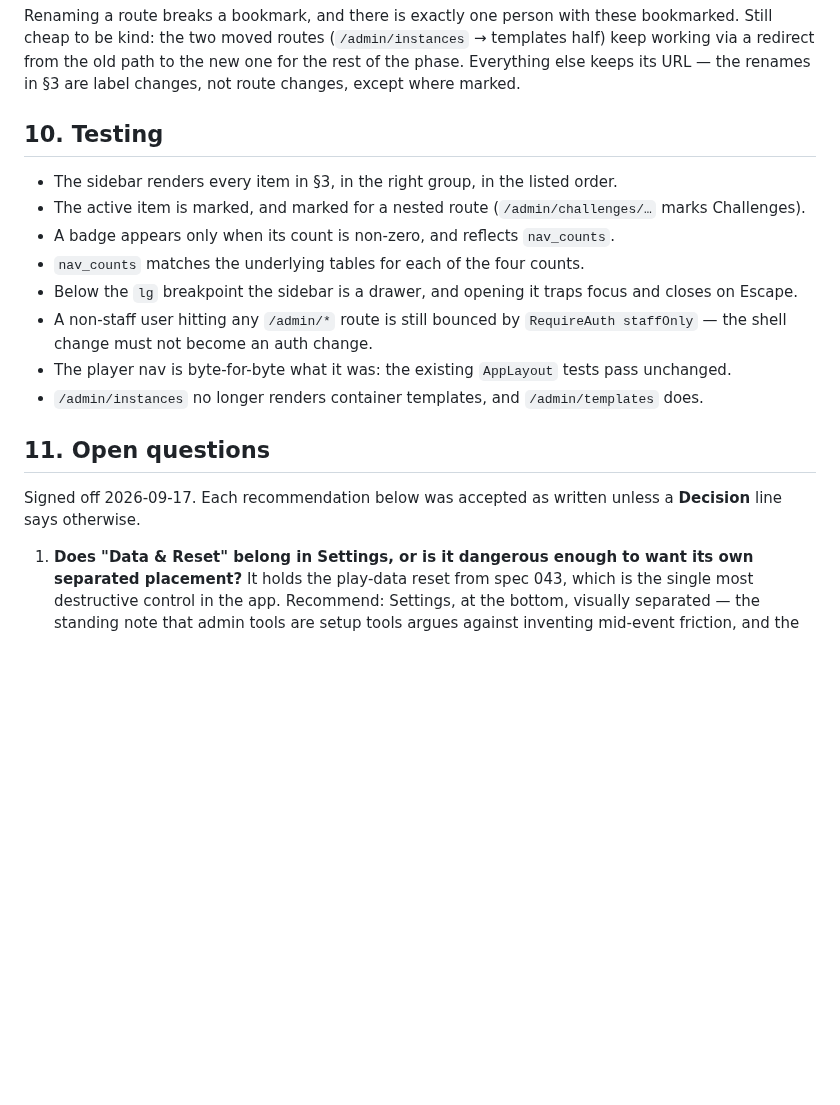
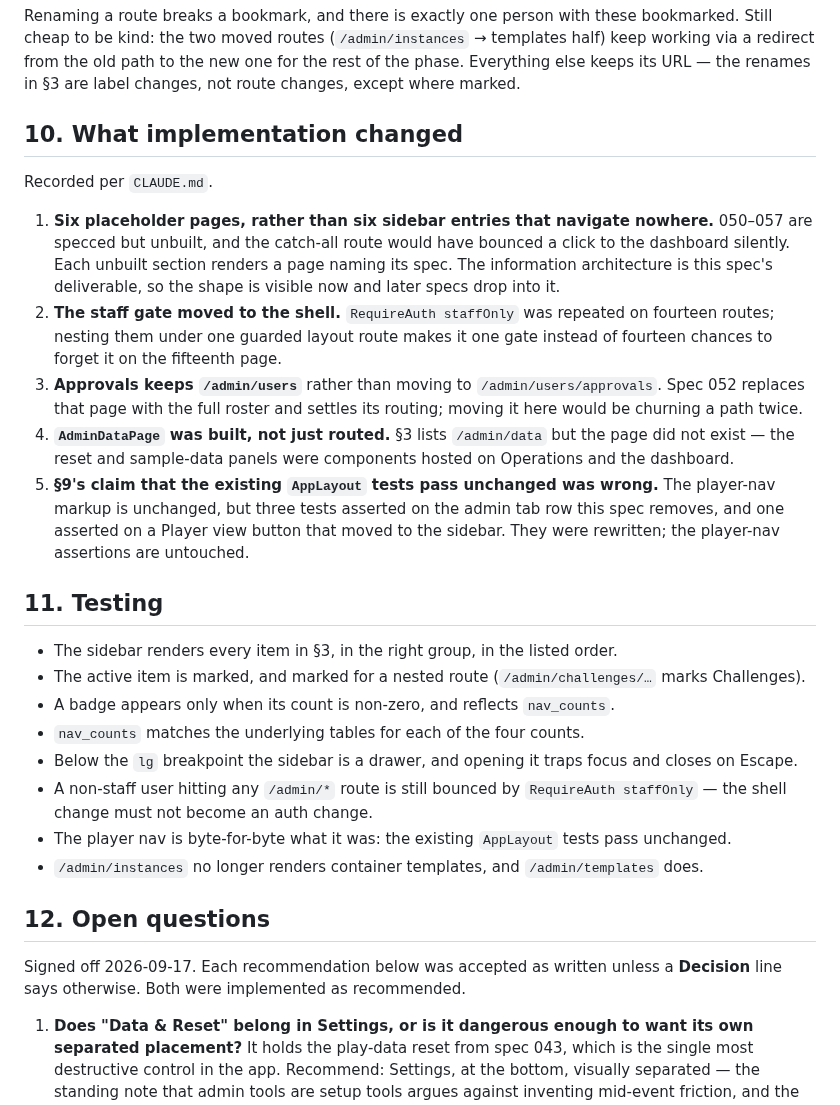
Before and after one commit to Anders-Sec/ctf, a Markdown page: specs/049-admin-navigation.md, the part around the change. Rendered like a GitHub page; blank space fills up the shorter version.

Commit message:
Mark 048 and 049 done, with their deviations recorded
049 §10 records five: placeholder pages for the six unbuilt sections, the staff
gate consolidated onto the shell, Approvals keeping its route until 052
restructures it, AdminDataPage built rather than merely routed, and the claim
that the AppLayout tests would pass unchanged — which was wrong for the four
that asserted on the tab row this spec removes.

Co-Authored-By: Claude Opus 5 <noreply@anthropic.com>

```diff
--- a/specs/049-admin-navigation.md
+++ b/specs/049-admin-navigation.md
@@ -202,7 +202,30 @@ bookmarked. Still cheap to be kind: the two moved routes
 path to the new one for the rest of the phase. Everything else keeps its URL —
 the renames in §3 are label changes, not route changes, except where marked.
 
-## 10. Testing
+## 10. What implementation changed
+
+Recorded per `CLAUDE.md`.
+
+1. **Six placeholder pages, rather than six sidebar entries that navigate
+   nowhere.** 050–057 are specced but unbuilt, and the catch-all route would
+   have bounced a click to the dashboard silently. Each unbuilt section renders
+   a page naming its spec. The information architecture is this spec's
+   deliverable, so the shape is visible now and later specs drop into it.
+2. **The staff gate moved to the shell.** `RequireAuth staffOnly` was repeated
+   on fourteen routes; nesting them under one guarded layout route makes it one
+   gate instead of fourteen chances to forget it on the fifteenth page.
+3. **Approvals keeps `/admin/users`** rather than moving to
+   `/admin/users/approvals`. Spec 052 replaces that page with the full roster
+   and settles its routing; moving it here would be churning a path twice.
+4. **`AdminDataPage` was built, not just routed.** §3 lists `/admin/data` but
+   the page did not exist — the reset and sample-data panels were components
+   hosted on Operations and the dashboard.
+5. **§9's claim that the existing `AppLayout` tests pass unchanged was wrong.**
+   The player-nav markup is unchanged, but three tests asserted on the admin tab
+   row this spec removes, and one asserted on a Player view button that moved to
+   the sidebar. They were rewritten; the player-nav assertions are untouched.
+
+## 11. Testing
 
 - The sidebar renders every item in §3, in the right group, in the listed order.
 - The active item is marked, and marked for a nested route
@@ -218,10 +241,11 @@ the renames in §3 are label changes, not route changes, except where marked.
 - `/admin/instances` no longer renders container templates, and `/admin/templates`
   does.
 
-## 11. Open questions
+## 12. Open questions
 
 Signed off 2026-09-17. Each recommendation below was accepted as written
-unless a **Decision** line says otherwise.
+unless a **Decision** line says otherwise. Both were implemented as
+recommended.
 
 1. **Does "Data & Reset" belong in Settings, or is it dangerous enough to want its
    own separated placement?** It holds the play-data reset from spec 043, which is
```
Also changed, not shown: specs/README.md (+2 -2 lines).
